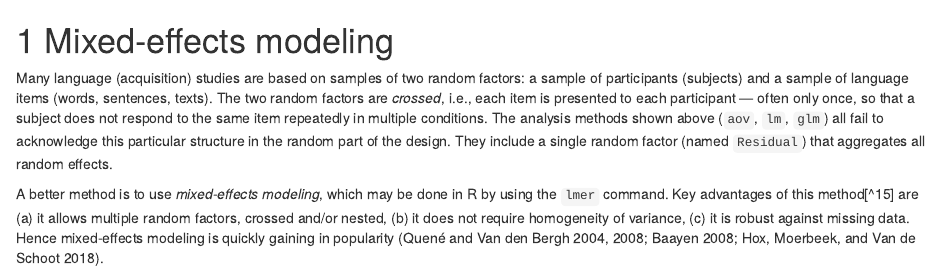
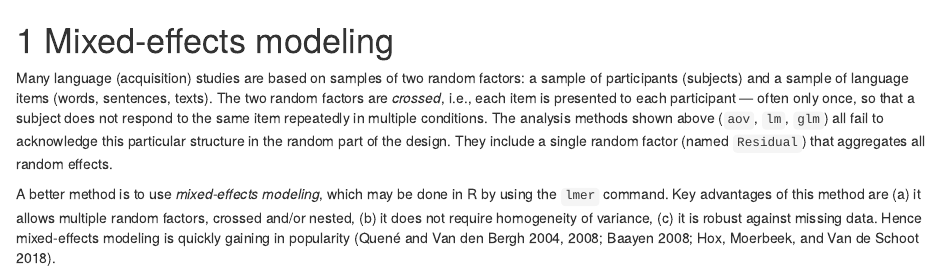
Before and after one commit to hugoquene/emlar2020, an R Markdown document (07-mixedeffects.Rmd): the page in a window 1100 px wide, from its top. Rendered offline with R 4.5, knitr and Pandoc, with nearby package versions; drawn as R Markdown's standard HTML page in place of the format the file asks for; some code elsewhere in the file could not run offline.

Commit message:
Removed obsolete footnote 15 in Ch.7 mixed effects.

```diff
--- a/07-mixedeffects.Rmd
+++ b/07-mixedeffects.Rmd
@@ -14,7 +14,7 @@ random effects.
 
 A better method is to use *mixed-effects modeling*,
 which may be done in R by using the `lmer` command. Key
-advantages of this method[^15] are (a) it allows multiple random
+advantages of this method are (a) it allows multiple random
 factors, crossed and/or nested, (b) it does not require homogeneity of
 variance, (c) it is robust against missing data. Hence mixed-effects
 modeling is quickly gaining in popularity
```
Also changed, not shown: docs/bookdown-emlar2020.tex, docs/search_index.json, 3 other files.
